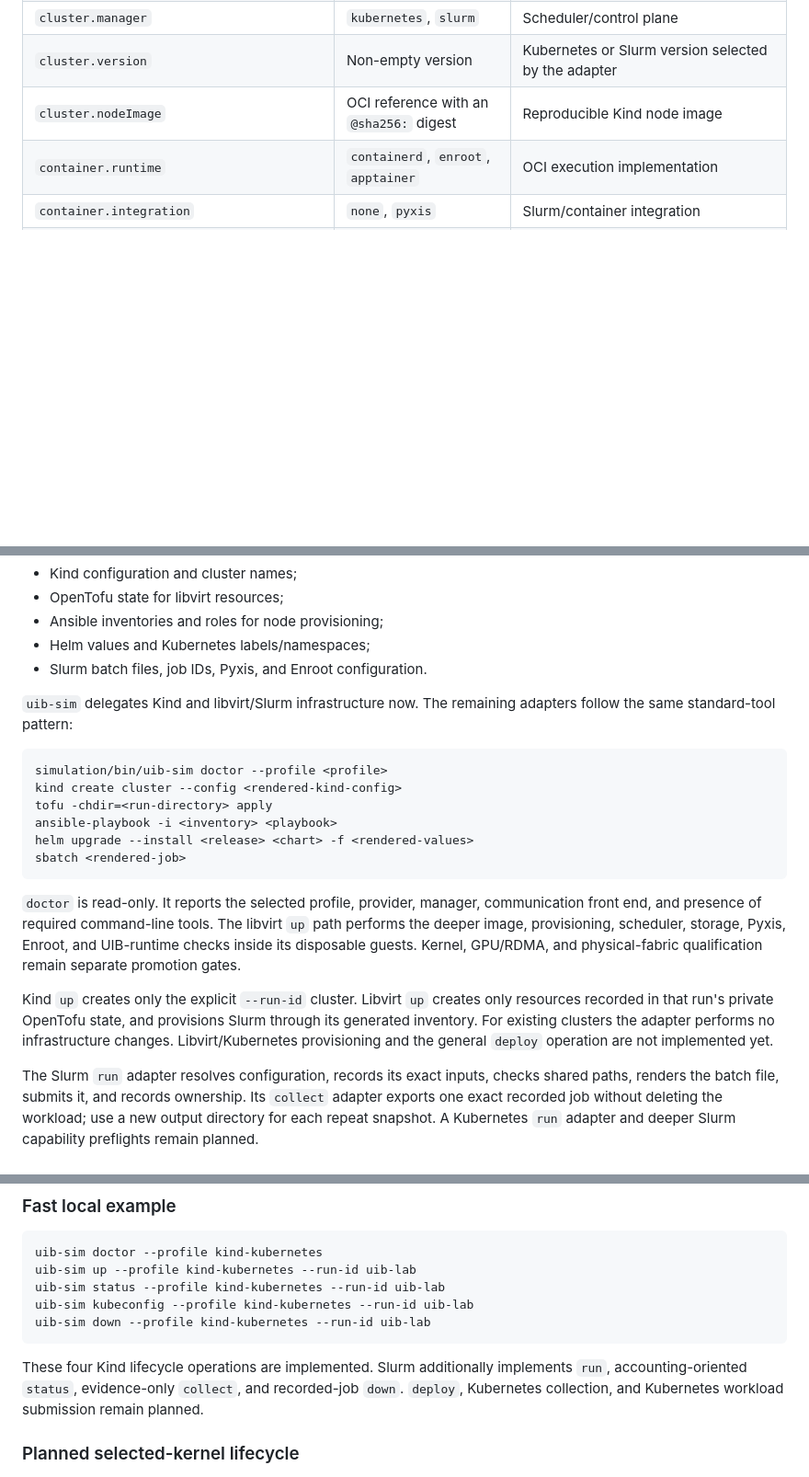
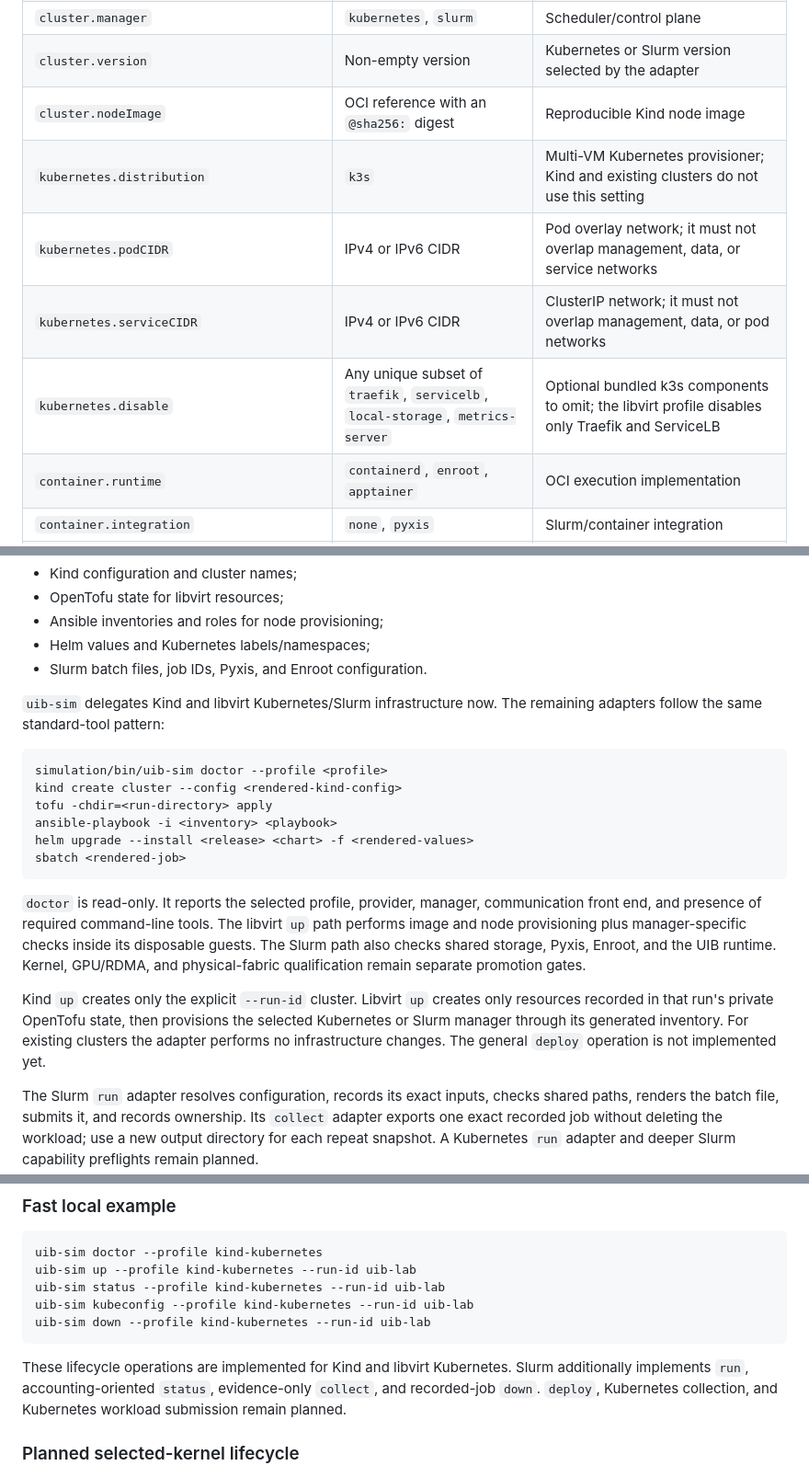
Before and after one commit to NikAleksandrov/uib, a Markdown page: docs/llm-cluster-simulation.md, 3 parts joined by grey strips. Shown at 92% size. Drawn GitHub-style; blank space fills up the shorter version.

````diff
--- a/docs/llm-cluster-simulation.md
+++ b/docs/llm-cluster-simulation.md
@@ -526,6 +526,10 @@ only one communication, protocol, and network-condition overlay.
 | `cluster.manager` | `kubernetes`, `slurm` | Scheduler/control plane |
 | `cluster.version` | Non-empty version | Kubernetes or Slurm version selected by the adapter |
 | `cluster.nodeImage` | OCI reference with an `@sha256:` digest | Reproducible Kind node image |
+| `kubernetes.distribution` | `k3s` | Multi-VM Kubernetes provisioner; Kind and existing clusters do not use this setting |
+| `kubernetes.podCIDR` | IPv4 or IPv6 CIDR | Pod overlay network; it must not overlap management, data, or service networks |
+| `kubernetes.serviceCIDR` | IPv4 or IPv6 CIDR | ClusterIP network; it must not overlap management, data, or pod networks |
+| `kubernetes.disable` | Any unique subset of `traefik`, `servicelb`, `local-storage`, `metrics-server` | Optional bundled k3s components to omit; the libvirt profile disables only Traefik and ServiceLB |
 | `container.runtime` | `containerd`, `enroot`, `apptainer` | OCI execution implementation |
 | `container.integration` | `none`, `pyxis` | Slurm/container integration |
 | `launcher.training` | `kubeflow`, `jobset`, `slurm` | Training submitter |
@@ -2939,8 +2994,8 @@ Each backend keeps using its own normal configuration and state:
 - Helm values and Kubernetes labels/namespaces;
 - Slurm batch files, job IDs, Pyxis, and Enroot configuration.
 
-`uib-sim` delegates Kind and libvirt/Slurm infrastructure now. The remaining
-adapters follow the same standard-tool pattern:
+`uib-sim` delegates Kind and libvirt Kubernetes/Slurm infrastructure now. The
+remaining adapters follow the same standard-tool pattern:
 
 ```text
 simulation/bin/uib-sim doctor --profile <profile>
@@ -2953,15 +3008,16 @@ sbatch <rendered-job>
 
 `doctor` is read-only. It reports the selected profile, provider, manager,
 communication front end, and presence of required command-line tools. The
-libvirt `up` path performs the deeper image, provisioning, scheduler, storage,
-Pyxis, Enroot, and UIB-runtime checks inside its disposable guests. Kernel,
-GPU/RDMA, and physical-fabric qualification remain separate promotion gates.
+libvirt `up` path performs image and node provisioning plus manager-specific
+checks inside its disposable guests. The Slurm path also checks shared
+storage, Pyxis, Enroot, and the UIB runtime. Kernel, GPU/RDMA, and
+physical-fabric qualification remain separate promotion gates.
 
 Kind `up` creates only the explicit `--run-id` cluster. Libvirt `up` creates
-only resources recorded in that run's private OpenTofu state, and provisions
-Slurm through its generated inventory. For existing clusters the adapter
-performs no infrastructure changes. Libvirt/Kubernetes provisioning and the
-general `deploy` operation are not implemented yet.
+only resources recorded in that run's private OpenTofu state, then provisions
+the selected Kubernetes or Slurm manager through its generated inventory. For
+existing clusters the adapter performs no infrastructure changes. The general
+`deploy` operation is not implemented yet.
 
 The Slurm `run` adapter resolves configuration, records its exact inputs,
 checks shared paths, renders the batch file, submits it, and records ownership.
@@ -2983,7 +3039,8 @@ uib-sim kubeconfig --profile kind-kubernetes --run-id uib-lab
 uib-sim down --profile kind-kubernetes --run-id uib-lab
 ```
 
-These four Kind lifecycle operations are implemented. Slurm additionally
+These lifecycle operations are implemented for Kind and libvirt Kubernetes.
+Slurm additionally
 implements `run`, accounting-oriented `status`, evidence-only `collect`, and
 recorded-job `down`. `deploy`, Kubernetes collection, and Kubernetes workload
 submission remain planned.
````
Also changed, not shown: other parts of docs/llm-cluster-simulation.md (+70 -16 lines).
